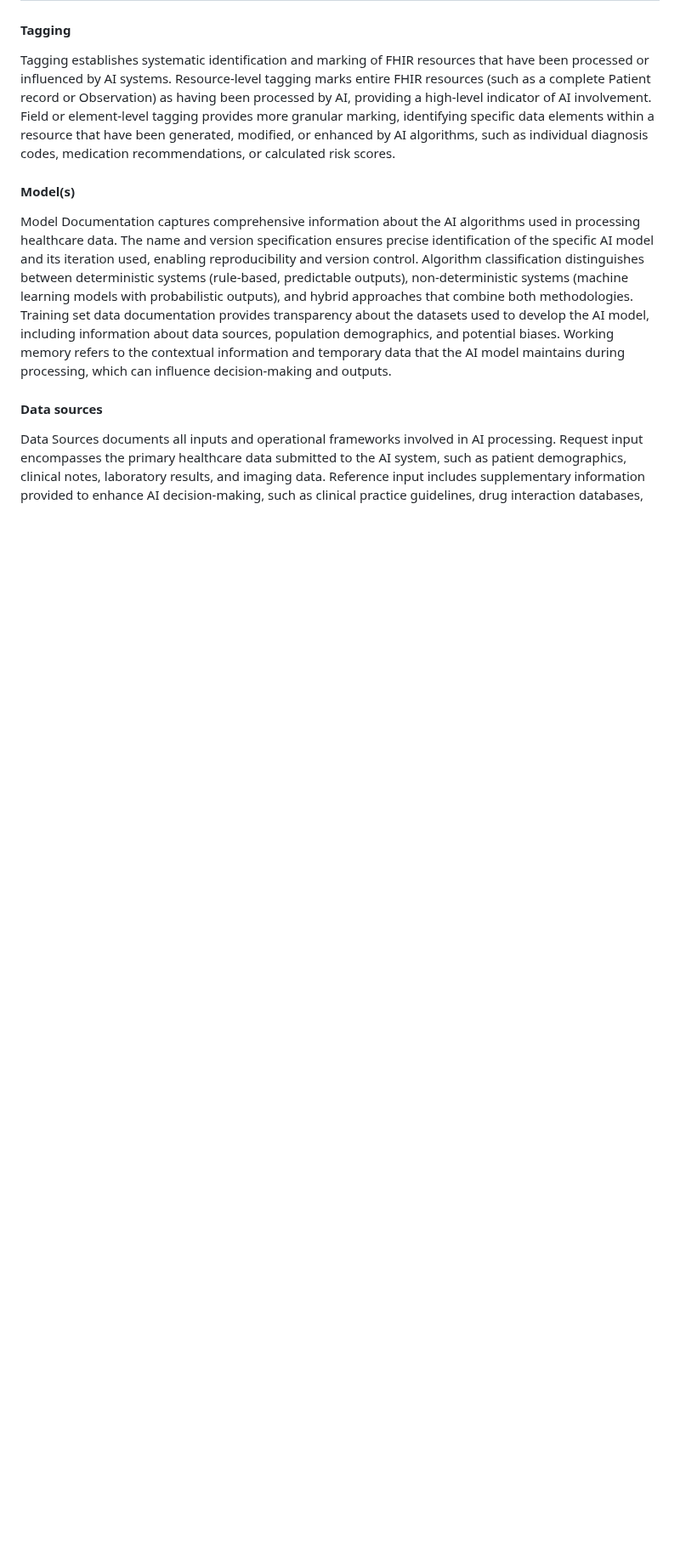
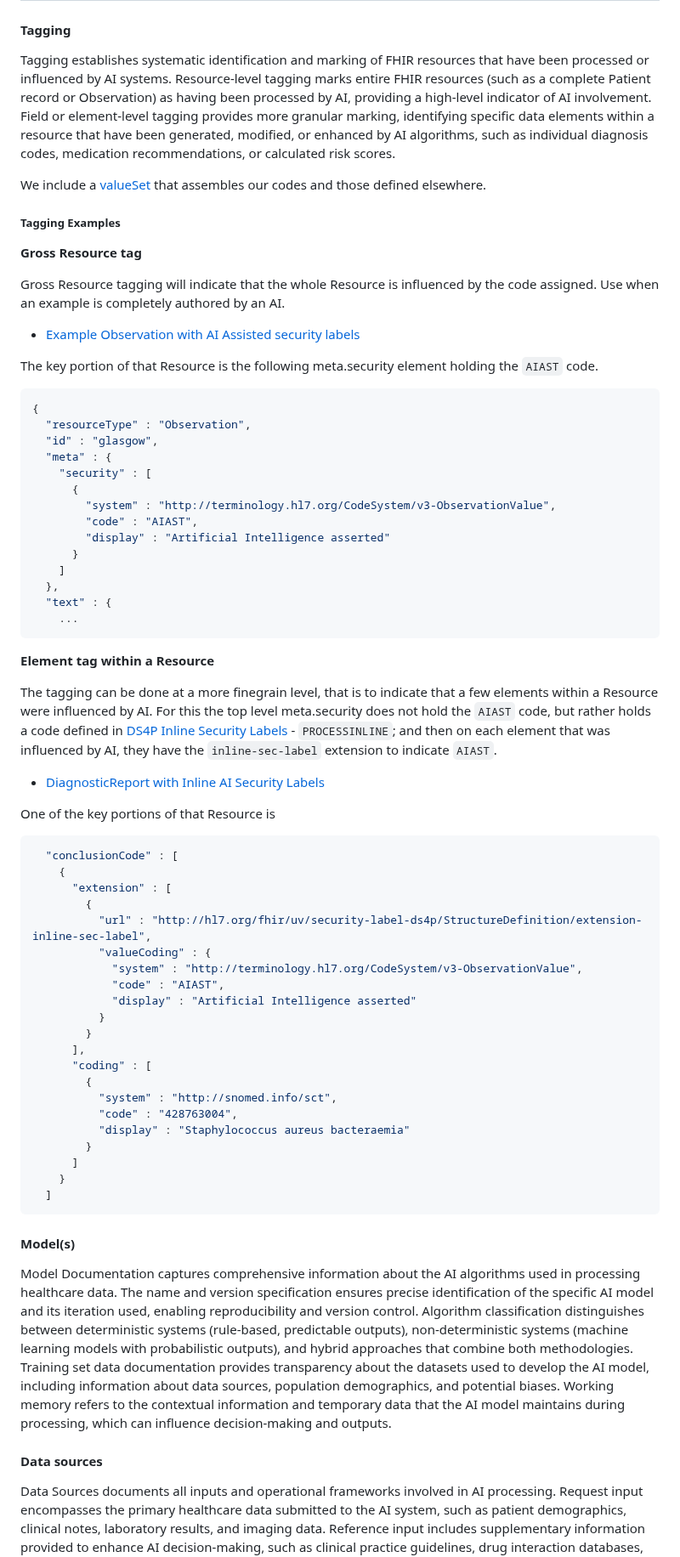
Before and after one commit to HL7/aitransparency-ig, a Markdown page: input/pagecontent/general_guidance.md, the part around the change. Shown at 85% size. GitHub-like rendering; blank space fills up the shorter version.

Commit message:
add tagging examples from explainer to tagging section in general guidance

````diff
--- a/input/pagecontent/general_guidance.md
+++ b/input/pagecontent/general_guidance.md
@@ -12,6 +12,68 @@ Observability Factors for FHIR AI Representation
 #### Tagging
 Tagging establishes systematic identification and marking of FHIR resources that have been processed or influenced by AI systems. Resource-level tagging marks entire FHIR resources (such as a complete Patient record or Observation) as having been processed by AI, providing a high-level indicator of AI involvement. Field or element-level tagging provides more granular marking, identifying specific data elements within a resource that have been generated, modified, or enhanced by AI algorithms, such as individual diagnosis codes, medication recommendations, or calculated risk scores.
 
+We include a [valueSet](ValueSet-ProvenanceVS.html) that assembles our codes and those defined elsewhere.
+
+##### Tagging Examples
+
+**Gross Resource tag**
+
+Gross Resource tagging will indicate that the whole Resource is influenced by the code assigned.
+Use when an example is completely authored by an AI.
+
+- [Example Observation with AI Assisted security labels](Observation-glasgow.html)
+
+The key portion of that Resource is the following meta.security element holding the `AIAST` code.
+
+```json
+{
+  "resourceType" : "Observation",
+  "id" : "glasgow",
+  "meta" : {
+    "security" : [
+      {
+        "system" : "http://terminology.hl7.org/CodeSystem/v3-ObservationValue",
+        "code" : "AIAST",
+        "display" : "Artificial Intelligence asserted"
+      }
+    ]
+  },
+  "text" : {
+    ...
+```
+
+**Element tag within a Resource**
+
+The tagging can be done at a more finegrain level, that is to indicate that a few elements within a Resource were influenced by AI. For this the top level meta.security does not hold the `AIAST` code, but rather holds a code defined in [DS4P Inline Security Labels]({{site.data.fhir.ds4p}}/inline_security_labels.html) - `PROCESSINLINE`; and then on each element that was influenced by AI, they have the `inline-sec-label` extension to indicate `AIAST`.
+
+- [DiagnosticReport with Inline AI Security Labels](DiagnosticReport-f202.html)
+
+One of the key portions of that Resource is
+
+```json
+  "conclusionCode" : [
+    {
+      "extension" : [
+        {
+          "url" : "http://hl7.org/fhir/uv/security-label-ds4p/StructureDefinition/extension-inline-sec-label",
+          "valueCoding" : {
+            "system" : "http://terminology.hl7.org/CodeSystem/v3-ObservationValue",
+            "code" : "AIAST",
+            "display" : "Artificial Intelligence asserted"
+          }
+        }
+      ],
+      "coding" : [
+        {
+          "system" : "http://snomed.info/sct",
+          "code" : "428763004",
+          "display" : "Staphylococcus aureus bacteraemia"
+        }
+      ]
+    }
+  ]
+```
+
 #### Model(s)
 Model Documentation captures comprehensive information about the AI algorithms used in processing healthcare data. The name and version specification ensures precise identification of the specific AI model and its iteration used, enabling reproducibility and version control. Algorithm classification distinguishes between deterministic systems (rule-based, predictable outputs), non-deterministic systems (machine learning models with probabilistic outputs), and hybrid approaches that combine both methodologies. Training set data documentation provides transparency about the datasets used to develop the AI model, including information about data sources, population demographics, and potential biases. Working memory refers to the contextual information and temporary data that the AI model maintains during processing, which can influence decision-making and outputs.
 
````
Also changed, not shown: input/pagecontent/explainer.md (+0 -24 lines).
